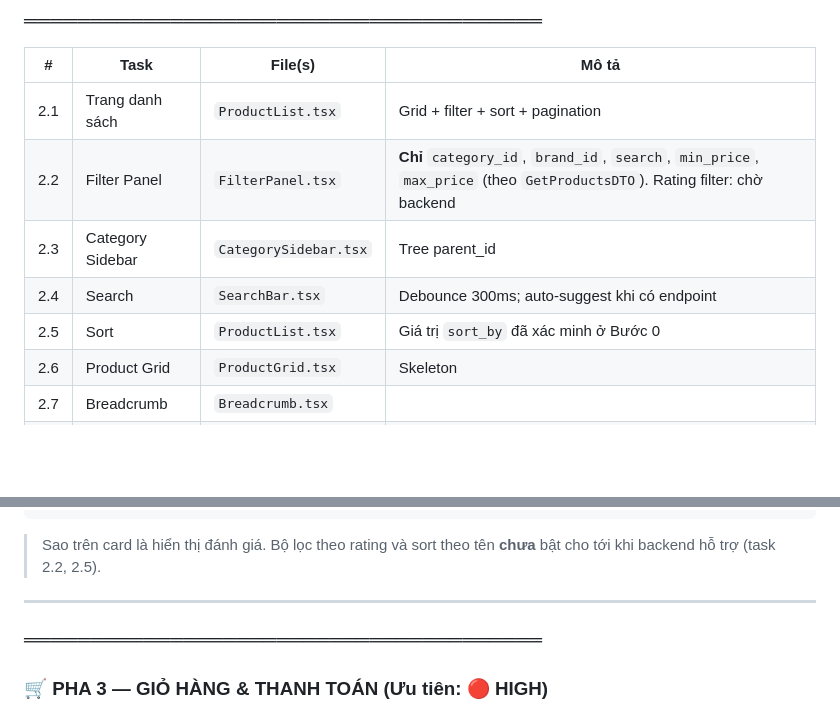
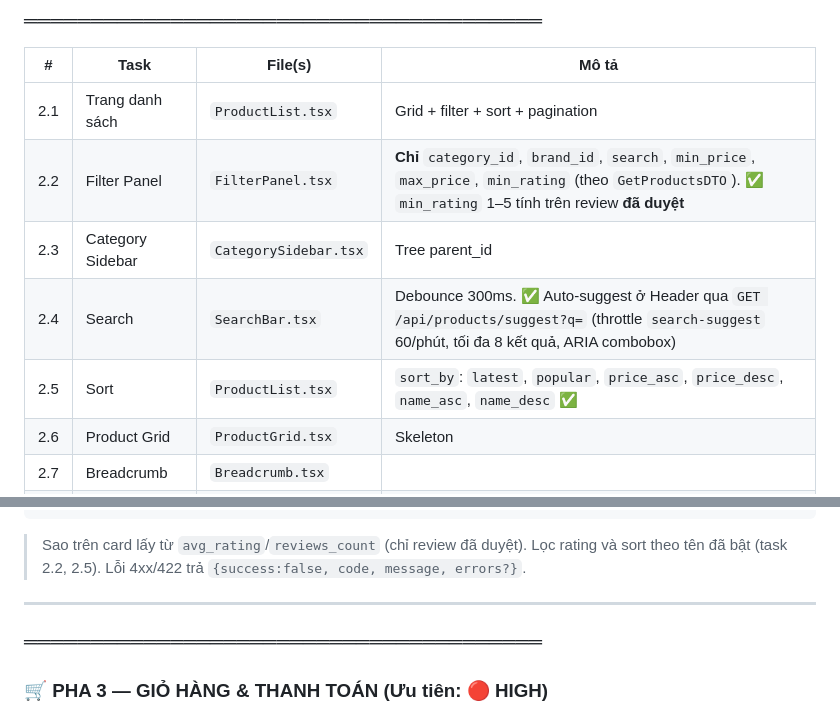
Before and after one commit to TienHuy-18-09-2005/core-ecommerce-base, a Markdown page: frontend_plan.md, 2 parts joined by grey strips. Drawn GitHub-style; blank space fills up the shorter version.

Commit message:
docs(plan): mark Pha 2 suggest, rating filter, name sort, error shape as done

````diff
--- a/frontend_plan.md
+++ b/frontend_plan.md
@@ -325,10 +325,10 @@ Interceptor: 401 → xoá user, chuyển `/dang-nhap?redirect=`; 419 → gọi l
 | # | Task | File(s) | Mô tả |
 |---|---|---|---|
 | 2.1 | Trang danh sách | `ProductList.tsx` | Grid + filter + sort + pagination |
-| 2.2 | Filter Panel | `FilterPanel.tsx` | **Chỉ** `category_id`, `brand_id`, `search`, `min_price`, `max_price` (theo `GetProductsDTO`). Rating filter: chờ backend |
+| 2.2 | Filter Panel | `FilterPanel.tsx` | **Chỉ** `category_id`, `brand_id`, `search`, `min_price`, `max_price`, `min_rating` (theo `GetProductsDTO`). ✅ `min_rating` 1–5 tính trên review **đã duyệt** |
 | 2.3 | Category Sidebar | `CategorySidebar.tsx` | Tree parent_id |
-| 2.4 | Search | `SearchBar.tsx` | Debounce 300ms; auto-suggest khi có endpoint |
-| 2.5 | Sort | `ProductList.tsx` | Giá trị `sort_by` đã xác minh ở Bước 0 |
+| 2.4 | Search | `SearchBar.tsx` | Debounce 300ms. ✅ Auto-suggest ở Header qua `GET /api/products/suggest?q=` (throttle `search-suggest` 60/phút, tối đa 8 kết quả, ARIA combobox) |
+| 2.5 | Sort | `ProductList.tsx` | `sort_by`: `latest`, `popular`, `price_asc`, `price_desc`, `name_asc`, `name_desc` ✅ |
 | 2.6 | Product Grid | `ProductGrid.tsx` | Skeleton |
 | 2.7 | Breadcrumb | `Breadcrumb.tsx` | |
 | 2.8 | URL state | `useSearchParams` | Filter/page trên URL; đổi filter → reset `page=1`; backend clamp `per_page ≤ 48` |
@@ -360,7 +360,7 @@ Interceptor: 401 → xoá user, chuyển `/dang-nhap?redirect=`; 419 → gọi l
 ├──────────────┴──────────────────────────────────────────────┤
 ```
 
-> Sao trên card là hiển thị đánh giá. Bộ lọc theo rating và sort theo tên **chưa** bật cho tới khi backend hỗ trợ (task 2.2, 2.5).
+> Sao trên card lấy từ `avg_rating`/`reviews_count` (chỉ review đã duyệt). Lọc rating và sort theo tên đã bật (task 2.2, 2.5). Lỗi 4xx/422 trả `{success:false, code, message, errors?}`.
 
 ---
 
````
